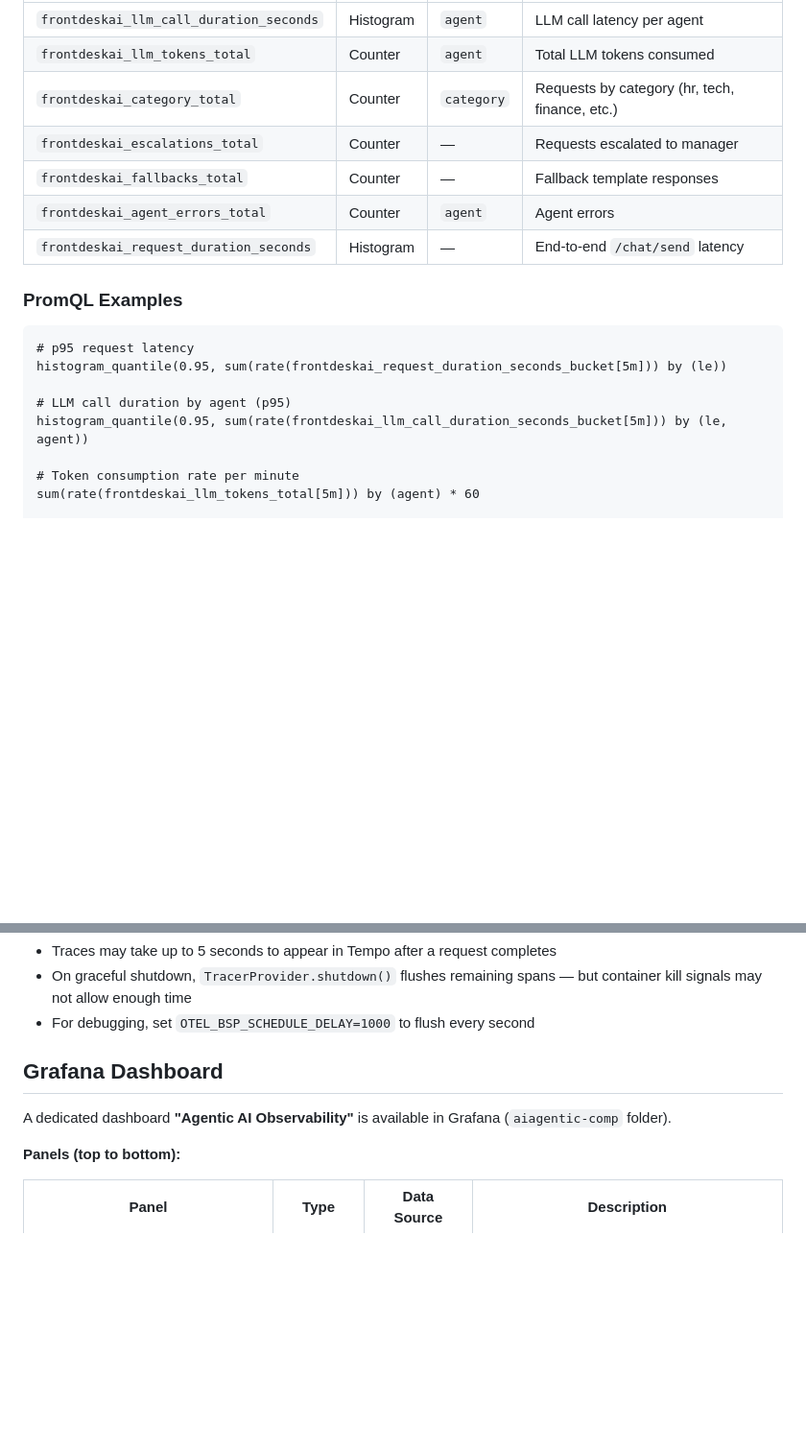
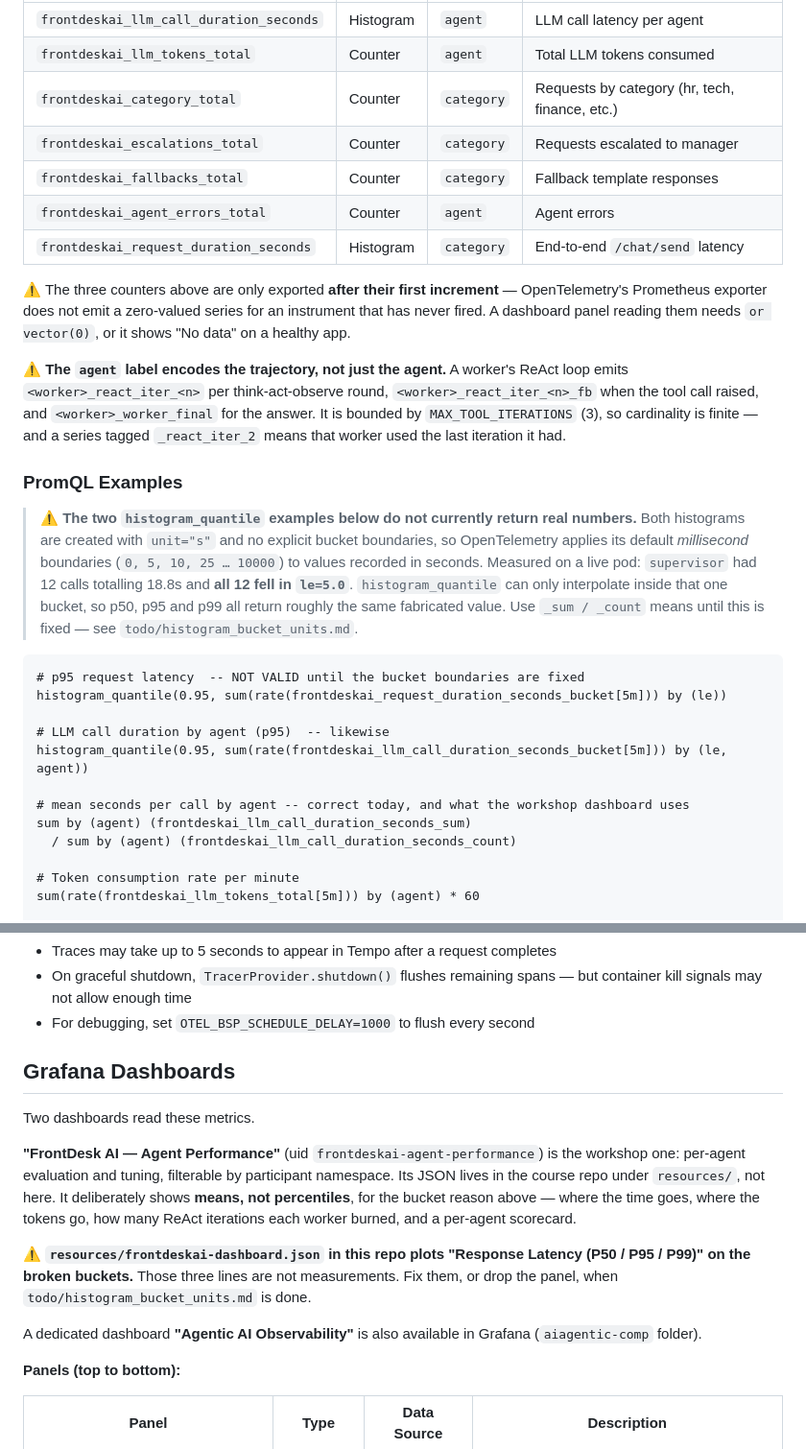
Before and after one commit to brainupgrade-in/aiagentic-comp-frontdeskai, a Markdown page: observability.md, 2 parts joined by grey strips. Shown at 96% size. GitHub-like rendering; blank space fills up the shorter version.

Commit message:
observability: correct three claims the metrics do not support
Found while building a per-agent performance dashboard against a live pod.

The pod annotations section said the prometheus.io/* annotations are already set
and there is nothing to do. There are two manifest sets and only the older one
has them; scripts/manifests/spark/, which deploy-spark.sh applies and which is
therefore what every participant deploys, does not. Verified against a running
pod: the pod template's annotations are empty. An annotation-discovery Prometheus
will not find the app on that path.

The metric table understated the labels: escalations, fallbacks and request
duration all carry category. It also did not say that the three counters are only
exported after their first increment, so a panel reading them shows No data on a
healthy app unless it uses `or vector(0)`. And the agent label encodes the
trajectory, not just the agent -- <worker>_react_iter_<n>, _fb and _worker_final,
bounded by MAX_TOOL_ITERATIONS.

The two histogram_quantile examples do not return real numbers. Both histograms
record seconds with no explicit bucket boundaries, so OpenTelemetry's default
millisecond boundaries apply: supervisor had 12 calls totalling 18.8s and all 12
fell in le=5.0. p50, p95 and p99 all interpolate inside that one bucket. The
examples are marked, a correct mean is given alongside, and the panel in
resources/frontdeskai-dashboard.json that plots those percentiles is flagged.
Fix and evidence in todo/histogram_bucket_units.md.

Co-Authored-By: Claude Opus 5 (1M context) <noreply@anthropic.com>
Claude-Session: https://claude.ai/code/session_01FYUaRu7j33dXBWUT8xaXzc

````diff
--- a/observability.md
+++ b/observability.md
@@ -52,19 +52,41 @@ Exposed at `GET /metrics` (Prometheus format).
 | `frontdeskai_llm_call_duration_seconds` | Histogram | `agent` | LLM call latency per agent |
 | `frontdeskai_llm_tokens_total` | Counter | `agent` | Total LLM tokens consumed |
 | `frontdeskai_category_total` | Counter | `category` | Requests by category (hr, tech, finance, etc.) |
-| `frontdeskai_escalations_total` | Counter | — | Requests escalated to manager |
-| `frontdeskai_fallbacks_total` | Counter | — | Fallback template responses |
+| `frontdeskai_escalations_total` | Counter | `category` | Requests escalated to manager |
+| `frontdeskai_fallbacks_total` | Counter | `category` | Fallback template responses |
 | `frontdeskai_agent_errors_total` | Counter | `agent` | Agent errors |
-| `frontdeskai_request_duration_seconds` | Histogram | — | End-to-end `/chat/send` latency |
+| `frontdeskai_request_duration_seconds` | Histogram | `category` | End-to-end `/chat/send` latency |
+
+⚠️ The three counters above are only exported **after their first increment** — OpenTelemetry's
+Prometheus exporter does not emit a zero-valued series for an instrument that has never fired. A
+dashboard panel reading them needs `or vector(0)`, or it shows "No data" on a healthy app.
+
+⚠️ **The `agent` label encodes the trajectory, not just the agent.** A worker's ReAct loop emits
+`<worker>_react_iter_<n>` per think-act-observe round, `<worker>_react_iter_<n>_fb` when the tool
+call raised, and `<worker>_worker_final` for the answer. It is bounded by `MAX_TOOL_ITERATIONS`
+(3), so cardinality is finite — and a series tagged `_react_iter_2` means that worker used the last
+iteration it had.
 
 ### PromQL Examples
 
+> ⚠️ **The two `histogram_quantile` examples below do not currently return real numbers.** Both
+> histograms are created with `unit="s"` and no explicit bucket boundaries, so OpenTelemetry applies
+> its default *millisecond* boundaries (`0, 5, 10, 25 … 10000`) to values recorded in seconds.
+> Measured on a live pod: `supervisor` had 12 calls totalling 18.8s and **all 12 fell in `le=5.0`**.
+> `histogram_quantile` can only interpolate inside that one bucket, so p50, p95 and p99 all return
+> roughly the same fabricated value. Use `_sum / _count` means until this is fixed — see
+> `todo/histogram_bucket_units.md`.
+
 ```promql
-# p95 request latency
+# p95 request latency  -- NOT VALID until the bucket boundaries are fixed
 histogram_quantile(0.95, sum(rate(frontdeskai_request_duration_seconds_bucket[5m])) by (le))
 
-# LLM call duration by agent (p95)
+# LLM call duration by agent (p95)  -- likewise
 histogram_quantile(0.95, sum(rate(frontdeskai_llm_call_duration_seconds_bucket[5m])) by (le, agent))
+
+# mean seconds per call by agent -- correct today, and what the workshop dashboard uses
+sum by (agent) (frontdeskai_llm_call_duration_seconds_sum)
+  / sum by (agent) (frontdeskai_llm_call_duration_seconds_count)
 
 # Token consumption rate per minute
 sum(rate(frontdeskai_llm_tokens_total[5m])) by (agent) * 60
@@ -273,9 +305,21 @@ Without `insecure=True`, the exporter attempts TLS and fails silently — traces
 - On graceful shutdown, `TracerProvider.shutdown()` flushes remaining spans — but container kill signals may not allow enough time
 - For debugging, set `OTEL_BSP_SCHEDULE_DELAY=1000` to flush every second
 
-## Grafana Dashboard
+## Grafana Dashboards
 
-A dedicated dashboard **"Agentic AI Observability"** is available in Grafana (`aiagentic-comp` folder).
+Two dashboards read these metrics.
+
+**"FrontDesk AI — Agent Performance"** (uid `frontdeskai-agent-performance`) is the workshop one:
+per-agent evaluation and tuning, filterable by participant namespace. Its JSON lives in the course
+repo under `resources/`, not here. It deliberately shows **means, not percentiles**, for the bucket
+reason above — where the time goes, where the tokens go, how many ReAct iterations each worker
+burned, and a per-agent scorecard.
+
+⚠️ **`resources/frontdeskai-dashboard.json` in this repo plots "Response Latency (P50 / P95 / P99)"
+on the broken buckets.** Those three lines are not measurements. Fix them, or drop the panel, when
+`todo/histogram_bucket_units.md` is done.
+
+A dedicated dashboard **"Agentic AI Observability"** is also available in Grafana (`aiagentic-comp` folder).
 
 **Panels (top to bottom):**
 
````
Also changed, not shown: other parts of observability.md (+12 -2 lines).
